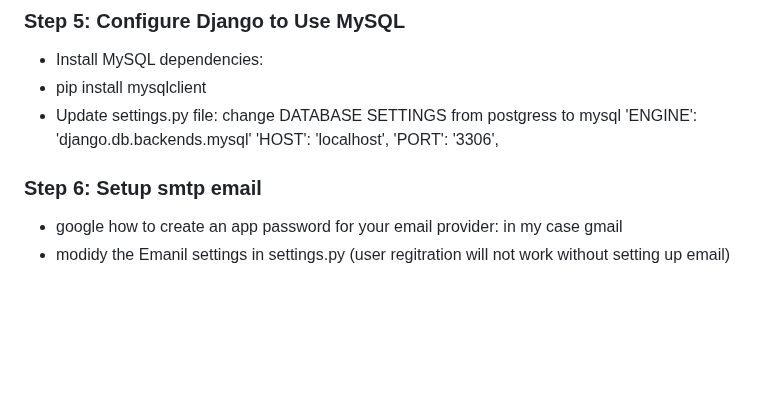
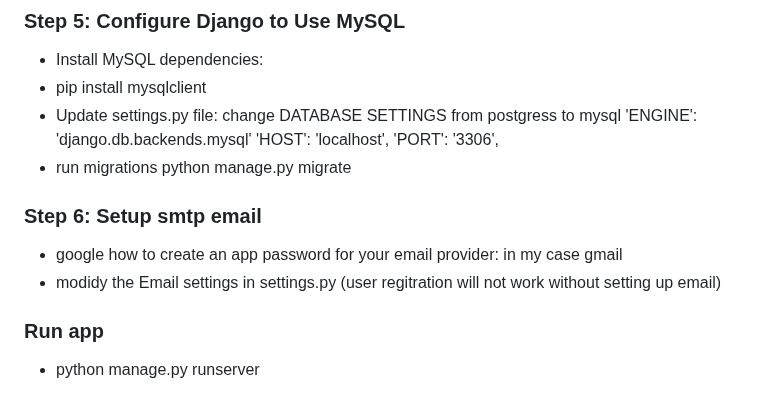
Before and after one commit to Mikelesnr/Project-nexus-job-board-api, a Markdown page: README.md, the part around the change. Drawn GitHub-style; blank space fills up the shorter version.

Commit message:
documentation update

```diff
--- a/README.md
+++ b/README.md
@@ -207,8 +207,14 @@ cd job-board-backend
   'ENGINE': 'django.db.backends.mysql'
   'HOST': 'localhost',
   'PORT': '3306',
+- run migrations
+  python manage.py migrate
 
 ### Step 6: Setup smtp email
 
 - google how to create an app password for your email provider: in my case gmail
-- modidy the Emanil settings in settings.py (user regitration will not work without setting up email)
+- modidy the Email settings in settings.py (user regitration will not work without setting up email)
+
+### Run app
+
+- python manage.py runserver
```
